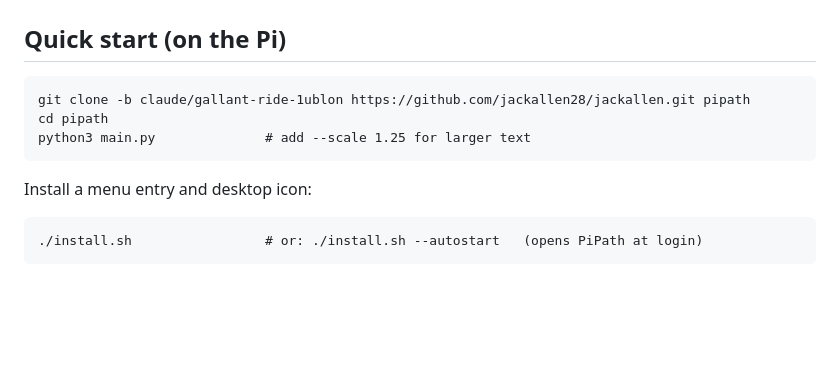
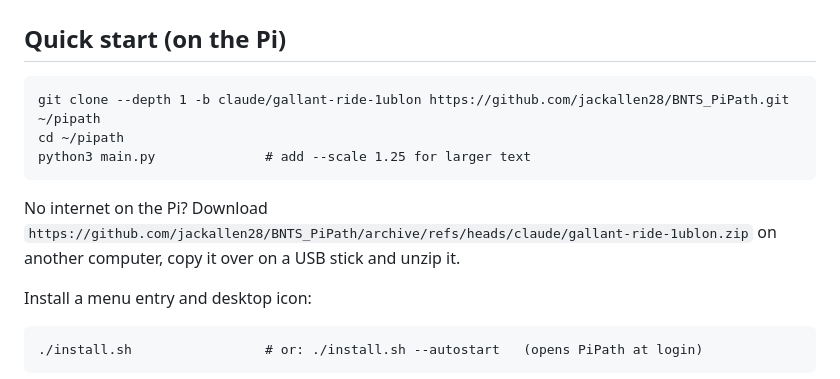
Before and after one commit to jackallen28/jackallen, a Markdown page: README.md, the part around the change. Drawn GitHub-style; blank space fills up the shorter version.

Commit message:
Docs: install from jackallen28/BNTS_PiPath (the repository's new name)
Co-Authored-By: Claude Opus 5.5 <noreply@anthropic.com>
Claude-Session: https://claude.ai/code/session_01MW5ARr96whRFDExsHrPptp

````diff
--- a/README.md
+++ b/README.md
@@ -26,10 +26,14 @@ switch to **Real Pi** and run the same code on their breadboard. In Real Pi mode
 ## Quick start (on the Pi)
 
 ```
-git clone -b claude/gallant-ride-1ublon https://github.com/jackallen28/jackallen.git pipath
-cd pipath
+git clone --depth 1 -b claude/gallant-ride-1ublon https://github.com/jackallen28/BNTS_PiPath.git ~/pipath
+cd ~/pipath
 python3 main.py              # add --scale 1.25 for larger text
 ```
+
+No internet on the Pi? Download
+`https://github.com/jackallen28/BNTS_PiPath/archive/refs/heads/claude/gallant-ride-1ublon.zip`
+on another computer, copy it over on a USB stick and unzip it.
 
 Install a menu entry and desktop icon:
 
````
Also changed, not shown: docs/pi-test-checklist.md (+2 -2 lines).
